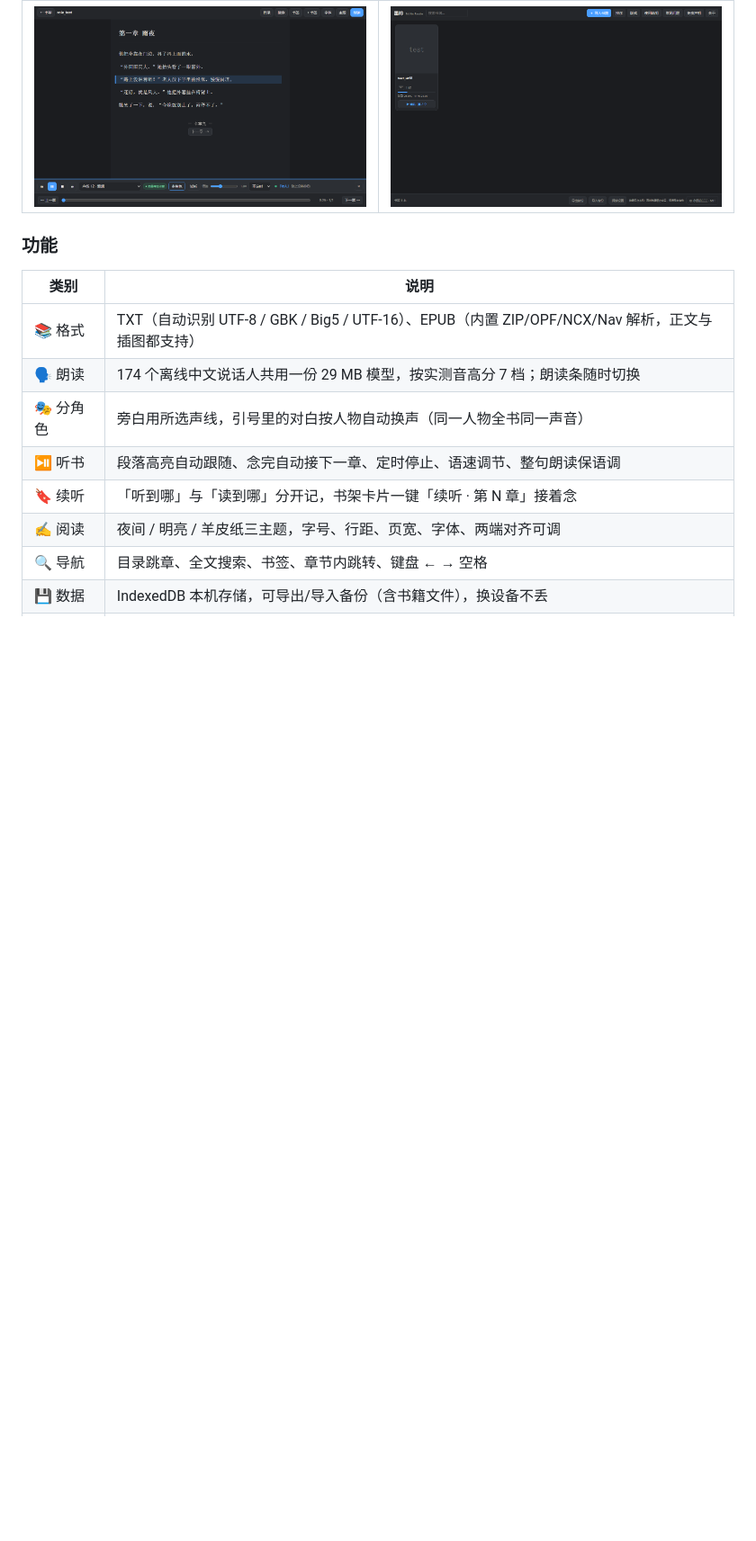
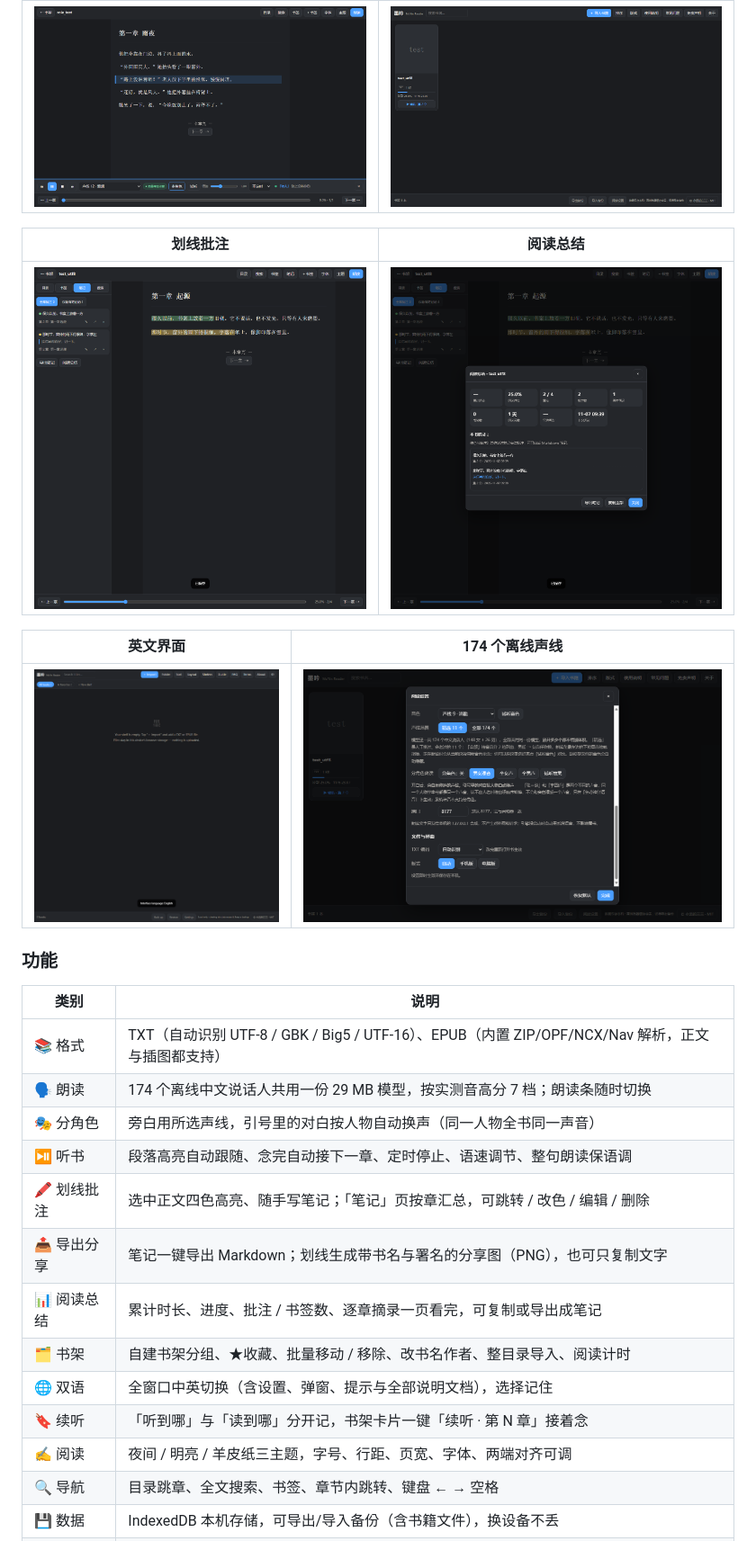
Before and after one commit to podcatcher962/moyin-reader, a Markdown page: README.md, the part around one of its changes. Shown at 90% size. Drawn GitHub-style; pictures changed too: docs/screenshots/notes-panel.png (added), docs/screenshots/reading-summary.png (added), docs/screenshots/shelf-en.png (added); blank space fills up the shorter version.

Commit message:
1.7.0：全窗口中英双语、划线与批注、阅读总结、书架分组与收藏、导出笔记、划线分享、文件夹导入

```diff
--- a/README.md
+++ b/README.md
@@ -27,6 +27,14 @@
 |---|---|
 | ![分角色朗读](docs/screenshots/role-bar.png) | ![续听](docs/screenshots/shelf-resume.png) |
 
+| 划线批注 | 阅读总结 |
+|---|---|
+| ![笔记](docs/screenshots/notes-panel.png) | ![总结](docs/screenshots/reading-summary.png) |
+
+| 英文界面 | 174 个离线声线 |
+|---|---|
+| ![英文界面](docs/screenshots/shelf-en.png) | ![声线](docs/screenshots/settings-voices.png) |
+
 ### 功能
 
 | 类别 | 说明 |
@@ -35,6 +43,11 @@
 | 🗣️ 朗读 | 174 个离线中文说话人共用一份 29 MB 模型，按实测音高分 7 档；朗读条随时切换 |
 | 🎭 分角色 | 旁白用所选声线，引号里的对白按人物自动换声（同一人物全书同一声音） |
 | ⏯️ 听书 | 段落高亮自动跟随、念完自动接下一章、定时停止、语速调节、整句朗读保语调 |
+| 🖍️ 划线批注 | 选中正文四色高亮、随手写笔记；「笔记」页按章汇总，可跳转 / 改色 / 编辑 / 删除 |
+| 📤 导出分享 | 笔记一键导出 Markdown；划线生成带书名与署名的分享图（PNG），也可只复制文字 |
+| 📊 阅读总结 | 累计时长、进度、批注 / 书签数、逐章摘录一页看完，可复制或导出成笔记 |
+| 🗂️ 书架 | 自建书架分组、★收藏、批量移动 / 移除、改书名作者、整目录导入、阅读计时 |
+| 🌐 双语 | 全窗口中英切换（含设置、弹窗、提示与全部说明文档），选择记住 |
 | 🔖 续听 | 「听到哪」与「读到哪」分开记，书架卡片一键「续听 · 第 N 章」接着念 |
 | ✍️ 阅读 | 夜间 / 明亮 / 羊皮纸三主题，字号、行距、页宽、字体、两端对齐可调 |
 | 🔍 导航 | 目录跳章、全文搜索、书签、章节内跳转、键盘 ← → 空格 |
```
Also changed, not shown: other parts of README.md (+20 -6 lines), 10 other files.
